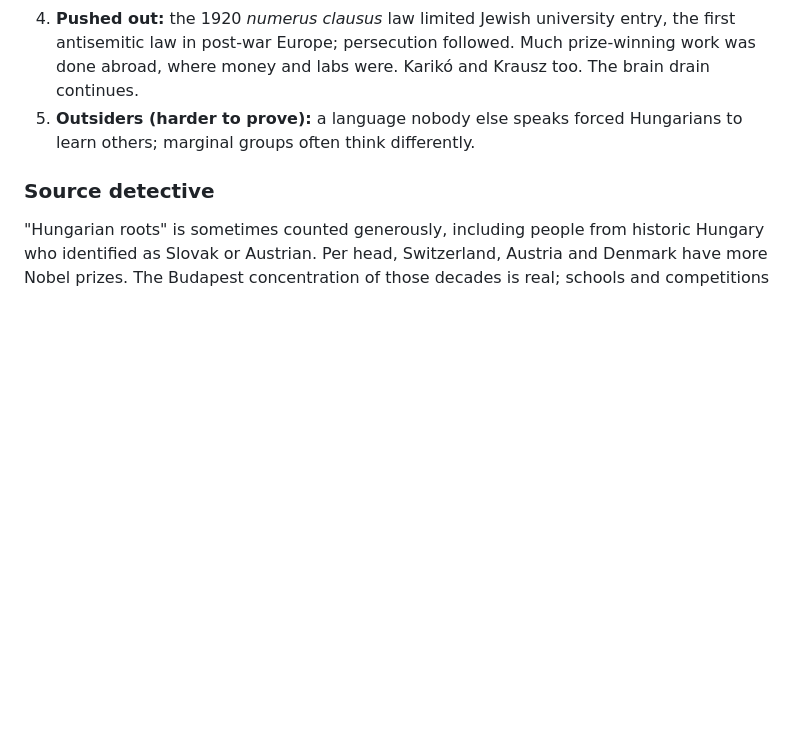
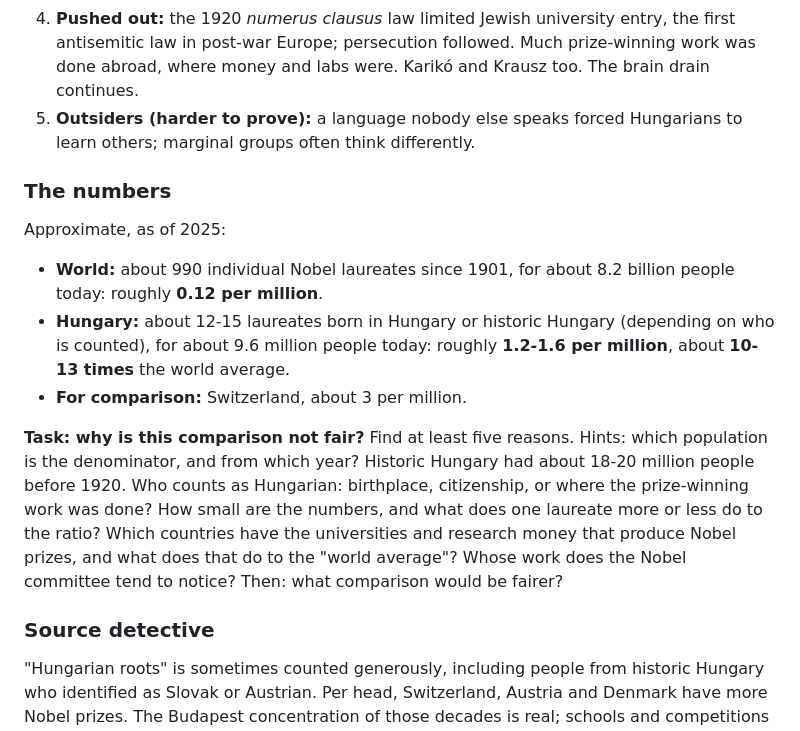
Before and after one commit to lorinc/edu_add, a Markdown page: practical_history.md, the part around the change. GitHub-like rendering; blank space fills up the shorter version.

Commit message:
Add Nobel per-million numbers and fairness task
Co-Authored-By: Claude Opus 5.5 <noreply@anthropic.com>

```diff
--- a/practical_history.md
+++ b/practical_history.md
@@ -503,6 +503,16 @@ Trains: systems thinking, anticipatory thinking, humility & unlearning.
 4. **Pushed out:** the 1920 *numerus clausus* law limited Jewish university entry, the first antisemitic law in post-war Europe; persecution followed. Much prize-winning work was done abroad, where money and labs were. Karikó and Krausz too. The brain drain continues.
 5. **Outsiders (harder to prove):** a language nobody else speaks forced Hungarians to learn others; marginal groups often think differently.
 
+### The numbers
+
+Approximate, as of 2025:
+
+- **World:** about 990 individual Nobel laureates since 1901, for about 8.2 billion people today: roughly **0.12 per million**.
+- **Hungary:** about 12-15 laureates born in Hungary or historic Hungary (depending on who is counted), for about 9.6 million people today: roughly **1.2-1.6 per million**, about **10-13 times** the world average.
+- **For comparison:** Switzerland, about 3 per million.
+
+**Task: why is this comparison not fair?** Find at least five reasons. Hints: which population is the denominator, and from which year? Historic Hungary had about 18-20 million people before 1920. Who counts as Hungarian: birthplace, citizenship, or where the prize-winning work was done? How small are the numbers, and what does one laureate more or less do to the ratio? Which countries have the universities and research money that produce Nobel prizes, and what does that do to the "world average"? Whose work does the Nobel committee tend to notice? Then: what comparison would be fairer?
+
 ### Source detective
 
 "Hungarian roots" is sometimes counted generously, including people from historic Hungary who identified as Slovak or Austrian. Per head, Switzerland, Austria and Denmark have more Nobel prizes. The Budapest concentration of those decades is real; schools and competitions are the best-supported explanation.
```
